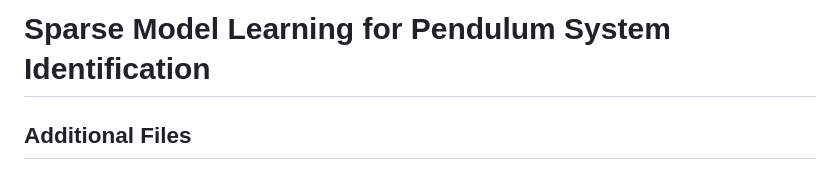
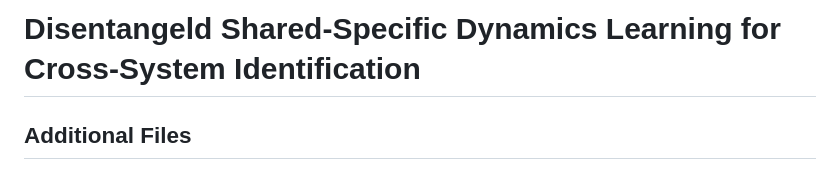
Before and after one commit to PaoShou-China/DSSDL, a Markdown page: README.md, the part around the change. GitHub-like rendering.

Commit message:
Update project title in README.md

```diff
--- a/README.md
+++ b/README.md
@@ -1,4 +1,4 @@
-# Sparse Model Learning for Pendulum System Identification
+# Disentangeld Shared-Specific Dynamics Learning for Cross-System Identification
 
 ## Additional Files
 
```
